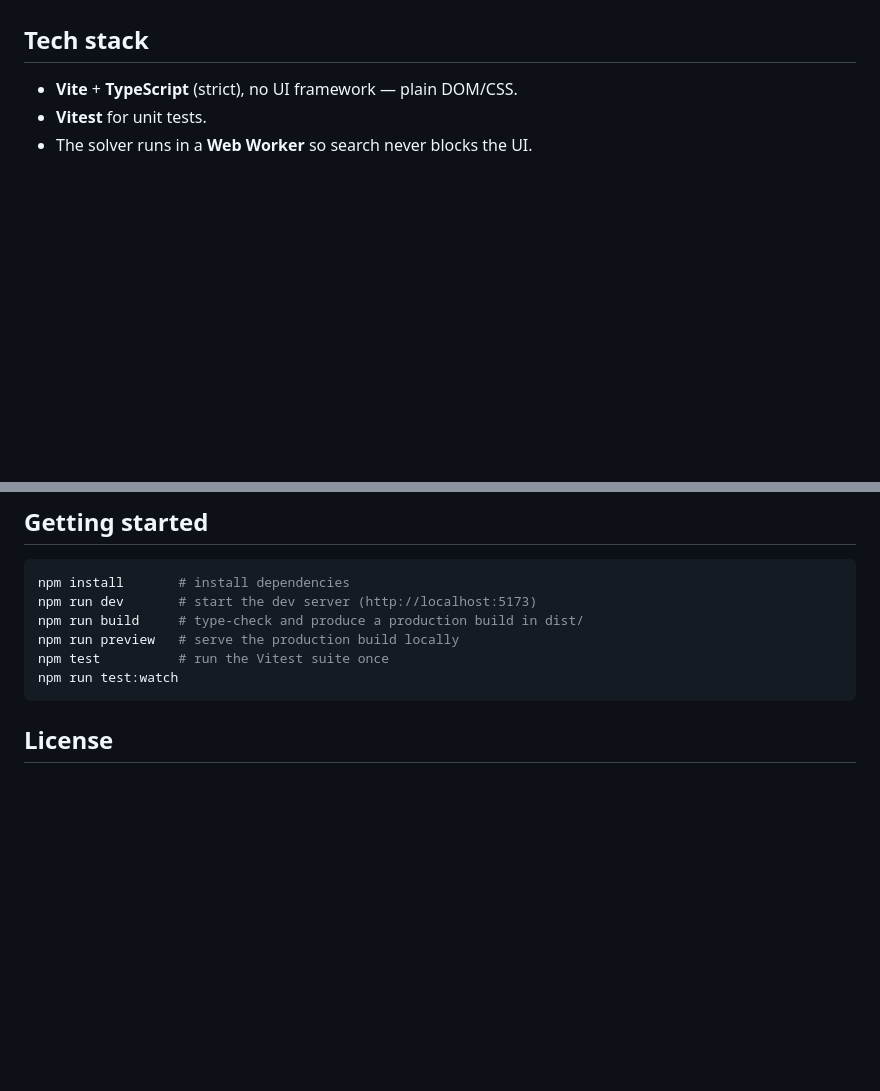
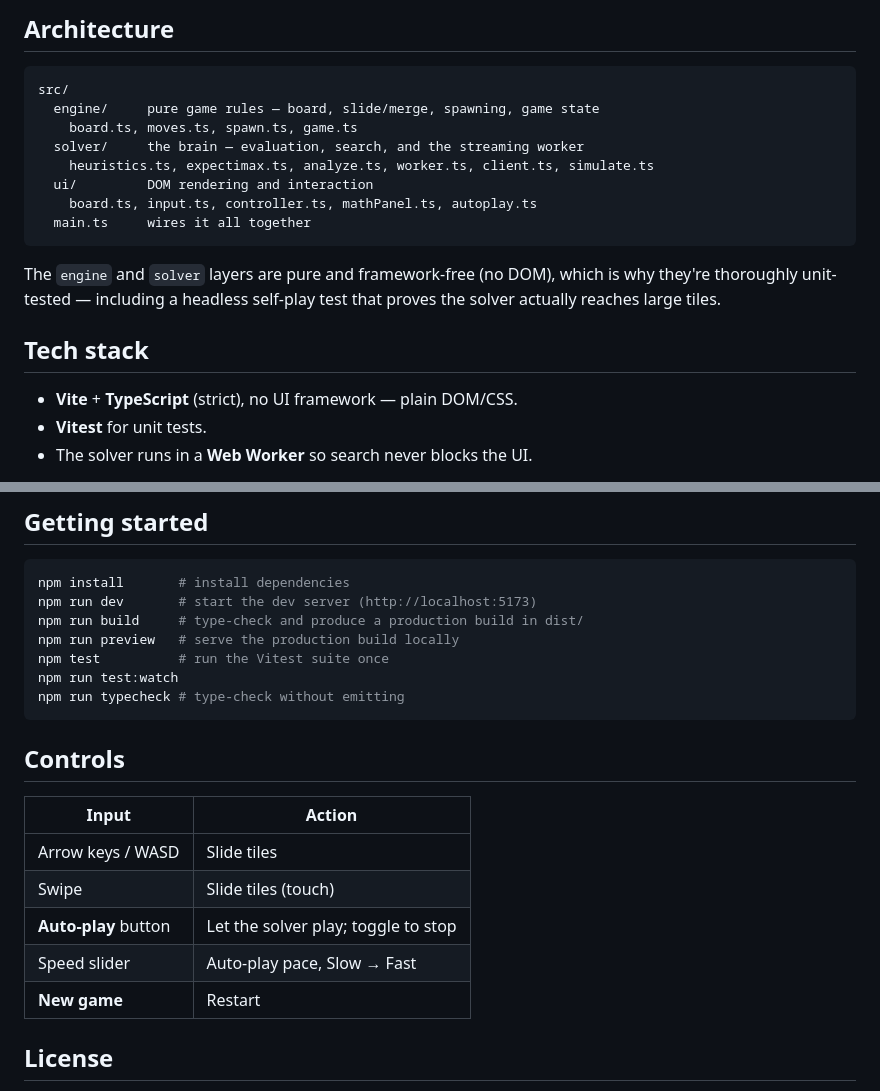
Before and after one commit to wmitc/2048-Solver, a Markdown page: README.md, 2 parts joined by grey strips. Drawn GitHub-style; blank space fills up the shorter version.

````diff
--- a/README.md
+++ b/README.md
@@ -21,3 +62,19 @@ Under active construction. See the milestone branches / PRs for progress:
+## Architecture
+
+```
+src/
+  engine/     pure game rules — board, slide/merge, spawning, game state
+    board.ts, moves.ts, spawn.ts, game.ts
+  solver/     the brain — evaluation, search, and the streaming worker
+    heuristics.ts, expectimax.ts, analyze.ts, worker.ts, client.ts, simulate.ts
+  ui/         DOM rendering and interaction
+    board.ts, input.ts, controller.ts, mathPanel.ts, autoplay.ts
+  main.ts     wires it all together
+```
+
+The `engine` and `solver` layers are pure and framework-free (no DOM), which is
+why they're thoroughly unit-tested — including a headless self-play test that
+proves the solver actually reaches large tiles.
 
 ## Tech stack
 
@@ -34,7 +91,18 @@ npm run build     # type-check and produce a production build in dist/
 npm run preview   # serve the production build locally
 npm test          # run the Vitest suite once
 npm run test:watch
+npm run typecheck # type-check without emitting
 ```
+
+## Controls
+
+| Input | Action |
+| --- | --- |
+| Arrow keys / WASD | Slide tiles |
+| Swipe | Slide tiles (touch) |
+| **Auto-play** button | Let the solver play; toggle to stop |
+| Speed slider | Auto-play pace, Slow → Fast |
+| **New game** | Restart |
 
 ## License
 
````
Also changed, not shown: other parts of README.md (+50 -9 lines), docs/screenshot.png (added), 1 other file.
